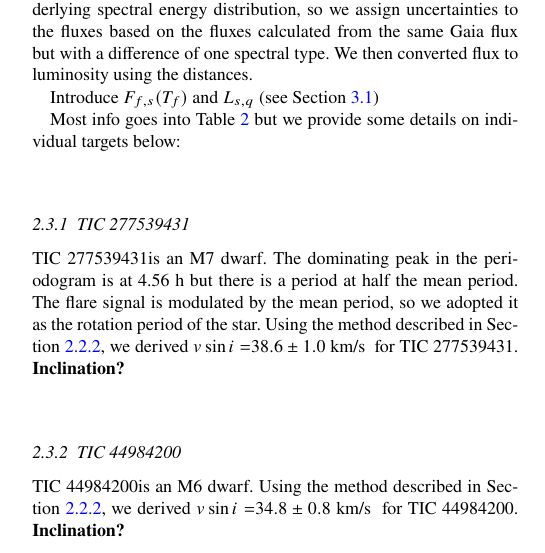
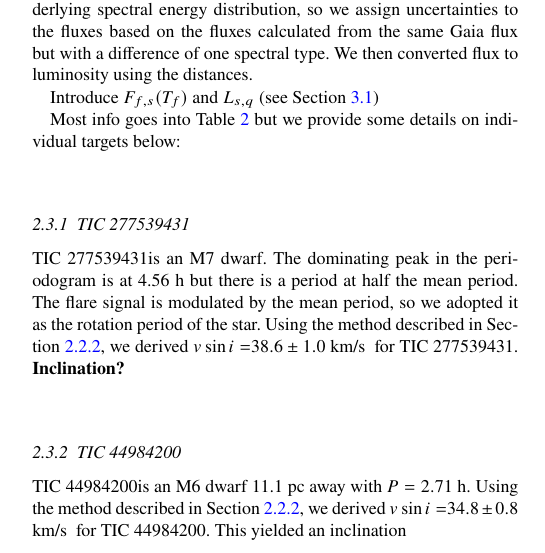
Before and after one commit to ekaterinailin/multiperiod-flares-draft, a LaTeX paper (main.tex): part of one column of page 3 of 10, cut so that both start at the same text. Compiled offline with pdfLaTeX.

Commit message:
Began writing section on TIC 449 props.

```diff
--- a/main.tex
+++ b/main.tex
@@ -252,8 +252,8 @@ Using the method described in Section \ref{subsec:vsini}, we derived $v\sin i=$\
 \subsubsection{\FB}
 \label{sec:propsB}
 %TIC 449
-\FB is an M6 dwarf. Using the method described in Section \ref{subsec:vsini}, we derived $v\sin i=$\input{values/449_vsini.txt} for \FB.
-\textbf{Inclination?}
+\FB is an M6 dwarf 11.1 pc away with $P=2.71$ h. Using the method described in Section \ref{subsec:vsini}, we derived $v\sin i=$\input{values/449_vsini.txt} for \FB.
+This yielded an inclination
 \subsubsection{\FC}
 \label{sec:propsC}
 %TIC 237
```
